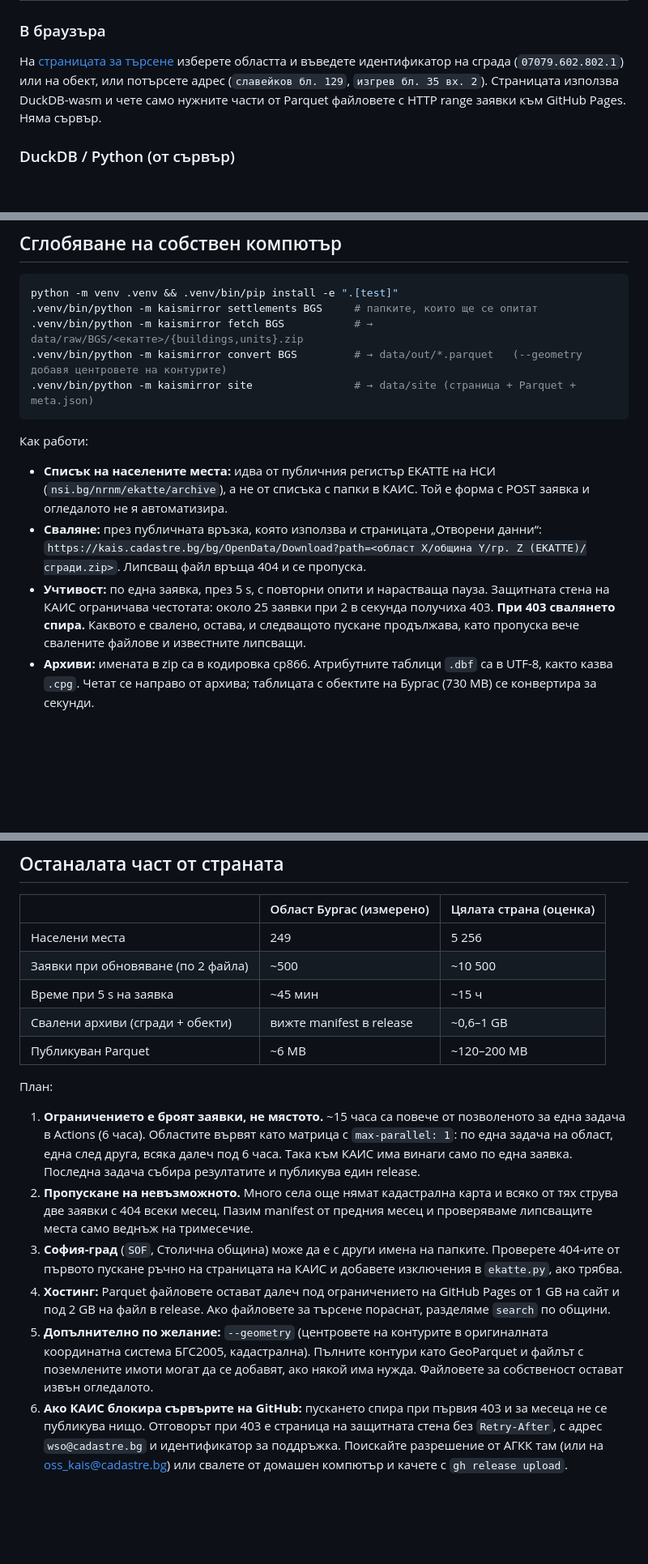
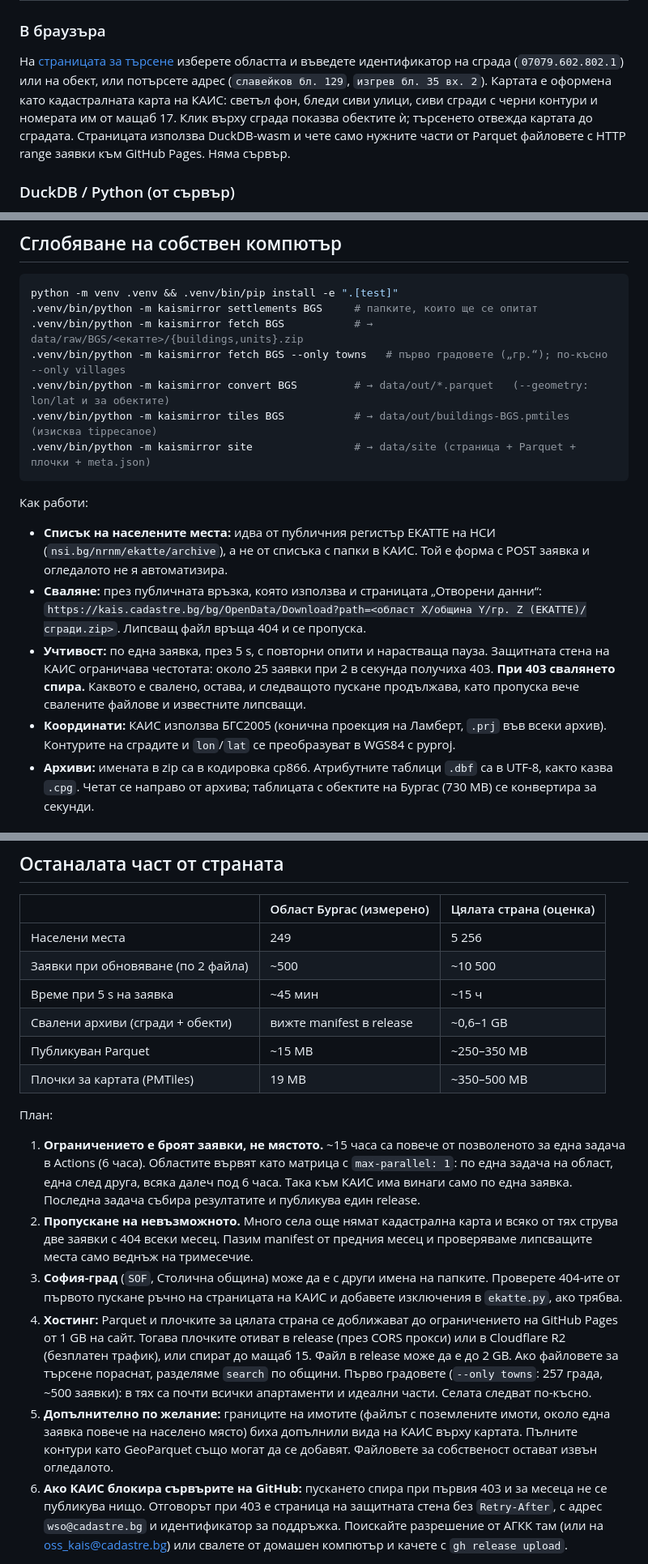
Before and after one commit to Rippanda12/kais-opendata-mirror, a Markdown page: README.bg.md, 3 parts joined by grey strips. Shown at 81% size. GitHub-like rendering; blank space fills up the shorter version.

Commit message:
README: карта, --only, координати

````diff
--- a/README.bg.md
+++ b/README.bg.md
@@ -92,7 +93,9 @@ Python или с обикновена HTTP заявка.
 
 На [страницата за търсене](https://rippanda12.github.io/kais-opendata-mirror/) изберете
 областта и въведете идентификатор на сграда (`07079.602.802.1`) или на обект, или потърсете адрес
-(`славейков бл. 129`, `изгрев бл. 35 вх. 2`). Страницата използва DuckDB-wasm и чете само нужните
+(`славейков бл. 129`, `изгрев бл. 35 вх. 2`). Картата е оформена като кадастралната карта на КАИС:
+светъл фон, бледи сиви улици, сиви сгради с черни контури и номерата им от мащаб 17. Клик върху
+сграда показва обектите ѝ; търсенето отвежда картата до сградата. Страницата използва DuckDB-wasm и чете само нужните
 части от Parquet файловете с HTTP range заявки към GitHub Pages. Няма сървър.
 
 ### DuckDB / Python (от сървър)
@@ -124,8 +127,10 @@ python -m kaismirror query --data https://rippanda12.github.io/kais-opendata-mir
 python -m venv .venv && .venv/bin/pip install -e ".[test]"
 .venv/bin/python -m kaismirror settlements BGS     # папките, които ще се опитат
 .venv/bin/python -m kaismirror fetch BGS           # → data/raw/BGS/<екатте>/{buildings,units}.zip
-.venv/bin/python -m kaismirror convert BGS         # → data/out/*.parquet   (--geometry добавя центровете на контурите)
-.venv/bin/python -m kaismirror site                # → data/site (страница + Parquet + meta.json)
+.venv/bin/python -m kaismirror fetch BGS --only towns   # първо градовете („гр.“); по-късно --only villages
+.venv/bin/python -m kaismirror convert BGS         # → data/out/*.parquet   (--geometry: lon/lat и за обектите)
+.venv/bin/python -m kaismirror tiles BGS           # → data/out/buildings-BGS.pmtiles (изисква tippecanoe)
+.venv/bin/python -m kaismirror site                # → data/site (страница + Parquet + плочки + meta.json)
 ```
 
 Как работи:
@@ -140,6 +145,8 @@ python -m venv .venv && .venv/bin/pip install -e ".[test]"
   КАИС ограничава честотата: около 25 заявки при 2 в секунда получиха 403. **При 403 свалянето
   спира.** Каквото е свалено, остава, и следващото пускане продължава, като пропуска вече свалените
   файлове и известните липсващи.
+- **Координати:** КАИС използва БГС2005 (конична проекция на Ламберт, `.prj` във всеки архив).
+  Контурите на сградите и `lon`/`lat` се преобразуват в WGS84 с pyproj.
 - **Архиви:** имената в zip са в кодировка cp866. Атрибутните таблици `.dbf` са в UTF-8, както
   казва `.cpg`. Четат се направо от архива; таблицата с обектите на Бургас (730 MB) се конвертира
   за секунди.
@@ -160,7 +167,8 @@ python -m venv .venv && .venv/bin/pip install -e ".[test]"
 | Заявки при обновяване (по 2 файла) | ~500 | ~10 500 |
 | Време при 5 s на заявка | ~45 мин | ~15 ч |
 | Свалени архиви (сгради + обекти) | вижте manifest в release | ~0,6–1 GB |
-| Публикуван Parquet | ~6 MB | ~120–200 MB |
+| Публикуван Parquet | ~15 MB | ~250–350 MB |
+| Плочки за картата (PMTiles) | 19 MB | ~350–500 MB |
 
 План:
 
@@ -174,11 +182,15 @@ python -m venv .venv && .venv/bin/pip install -e ".[test]"
 3. **София-град** (`SOF`, Столична община) може да е с други имена на папките. Проверете
    404-ите от първото пускане ръчно на страницата на КАИС и добавете изключения в `ekatte.py`,
    ако трябва.
-4. **Хостинг:** Parquet файловете остават далеч под ограничението на GitHub Pages от 1 GB на сайт и
-   под 2 GB на файл в release. Ако файловете за търсене пораснат, разделяме `search` по общини.
-5. **Допълнително по желание:** `--geometry` (центровете на контурите в оригиналната координатна
-   система БГС2005, кадастрална). Пълните контури като GeoParquet и файлът с поземлените имоти могат
-   да се добавят, ако някой има нужда. Файловете за собственост остават извън огледалото.
+4. **Хостинг:** Parquet и плочките за цялата страна се доближават до ограничението на GitHub Pages
+   от 1 GB на сайт. Тогава плочките отиват в release (през CORS прокси) или в Cloudflare R2
+   (безплатен трафик), или спират до мащаб 15. Файл в release може да е до 2 GB. Ако файловете за
+   търсене пораснат, разделяме `search` по общини.
+   Първо градовете (`--only towns`: 257 града, ~500 заявки): в тях са почти всички апартаменти и
+   идеални части. Селата следват по-късно.
+5. **Допълнително по желание:** границите на имотите (файлът с поземлените имоти, около една заявка
+   повече на населено място) биха допълнили вида на КАИС върху картата. Пълните контури като
+   GeoParquet също могат да се добавят. Файловете за собственост остават извън огледалото.
 6. **Ако КАИС блокира сървърите на GitHub:** пускането спира при първия 403 и за месеца не се
    публикува нищо. Отговорът при 403 е страница на защитната стена без `Retry-After`, с адрес `wso@cadastre.bg` и идентификатор за поддръжка. Поискайте разрешение от АГКК там (или на oss_kais@cadastre.bg) или свалете от домашен
    компютър и качете с `gh release upload`.
````
Also changed, not shown: other parts of README.bg.md (+2 -1 lines), README.md (+21 -9 lines).
